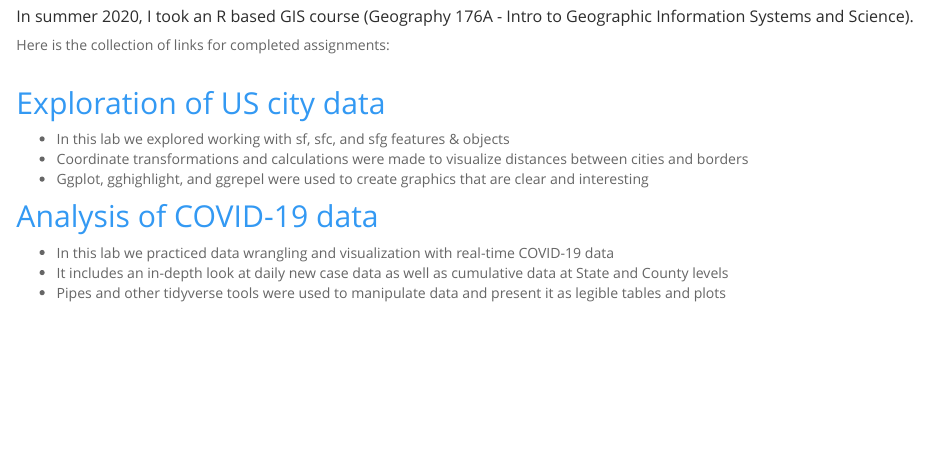
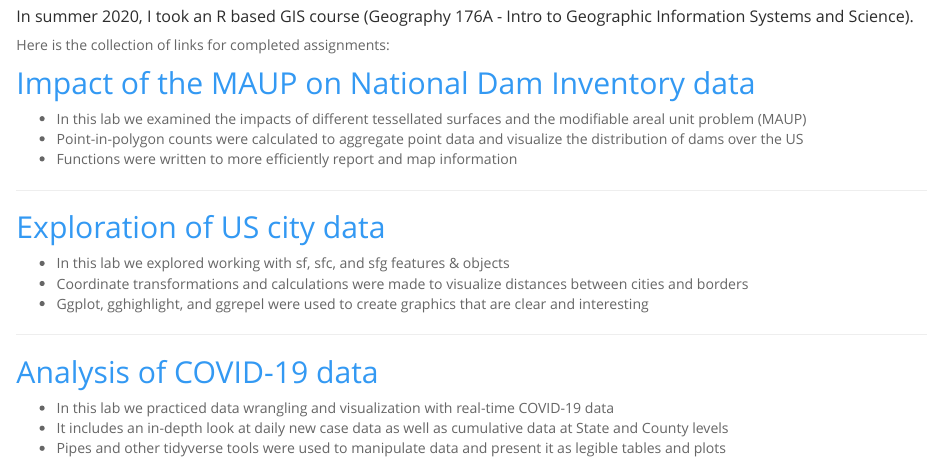
Before and after one commit to catherinerauch/catherinerauch.github.io, an R Markdown document (geog176A.Rmd): the page in a window 1100 px wide, from 140 px down before the commit and from 120 px down after it, so that both start at the same text. The pictures show the output file geog176A.html that the author committed with the source, opened offline; library style sheets and scripts come from the installed R packages.

Commit message:
add lab 04 link

```diff
--- a/geog176A.Rmd
+++ b/geog176A.Rmd
@@ -7,22 +7,33 @@ title: "GIS work"
 ##### In summer 2020, I took an R based GIS course (Geography 176A - Intro to Geographic Information Systems and Science).
 
 Here is the collection of links for completed assignments:
-<br>
-<br>
+
+
+
+## [Impact of the MAUP on National Dam Inventory data](https://catherinerauch.github.io/geog-176A-labs/lab-04.html)
+
+- In this lab we examined the impacts of different tessellated surfaces and the modifiable areal unit problem (MAUP)
+- Point-in-polygon counts were calculated to aggregate point data and visualize the distribution of dams over the US
+- Functions were written to more efficiently report and map information
+
+***
 
 ## [Exploration of US city data](https://catherinerauch.github.io/geog-176A-labs/lab-03.html)
 
 - In this lab we explored working with sf, sfc, and sfg features & objects
 - Coordinate transformations and calculations were made to visualize distances between cities and borders
 - Ggplot, gghighlight, and ggrepel were used to create graphics that are clear and interesting
-<br>
+
+***
 
 ## [Analysis of COVID-19 data](https://catherinerauch.github.io/geog-176A-labs/lab-02.html)
 
 - In this lab we practiced data wrangling and visualization with real-time COVID-19 data
 - It includes an in-depth look at daily new case data as well as cumulative data at State and County levels
 - Pipes and other tidyverse tools were used to manipulate data and present it as legible tables and plots
-<br>
+
+
+***
 
 ## [Building a project website](https://github.com/catherinerauch/catherinerauch.github.io)
 
```
Also changed, not shown: geog176A.html, geog176A.Rmd (3 more changed lines).
